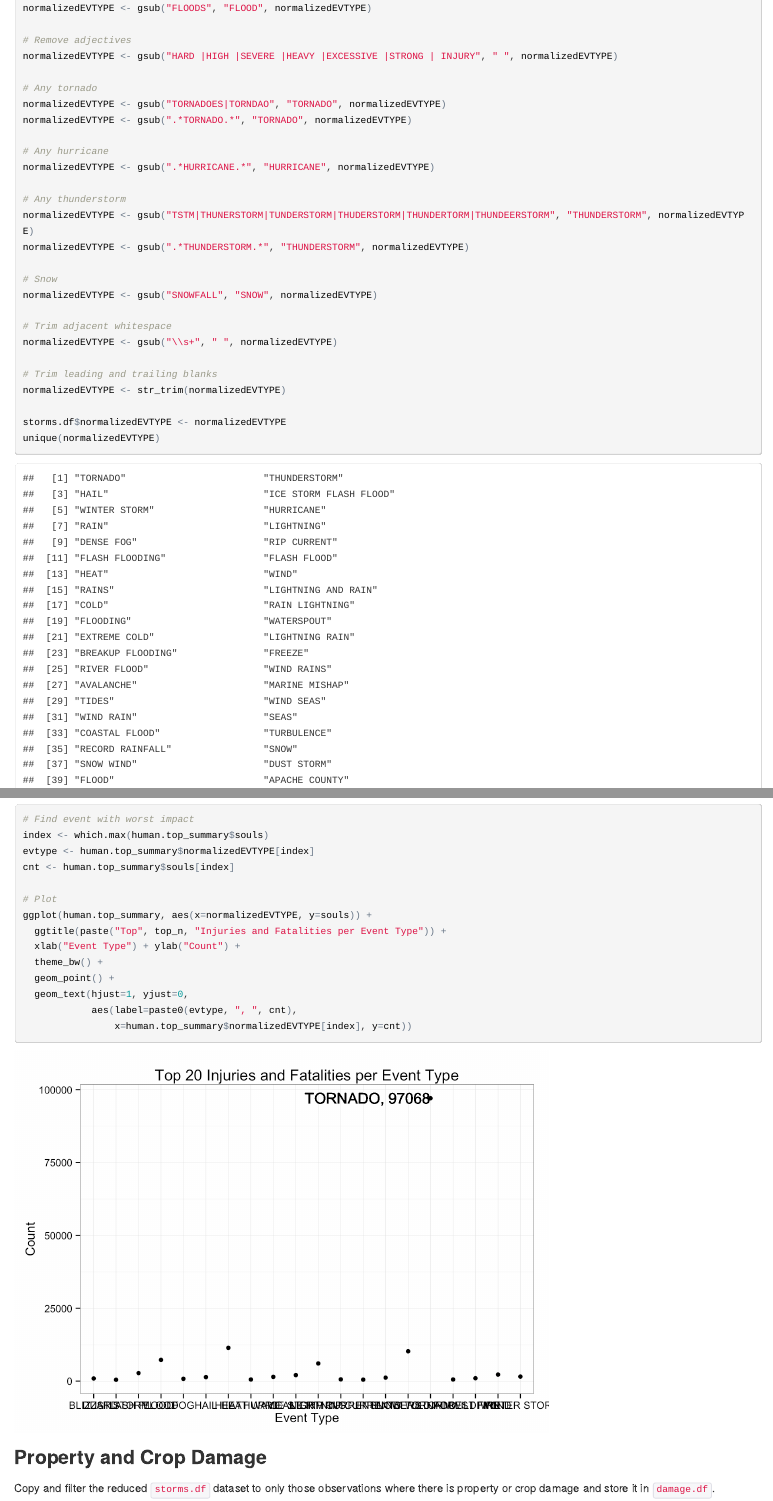
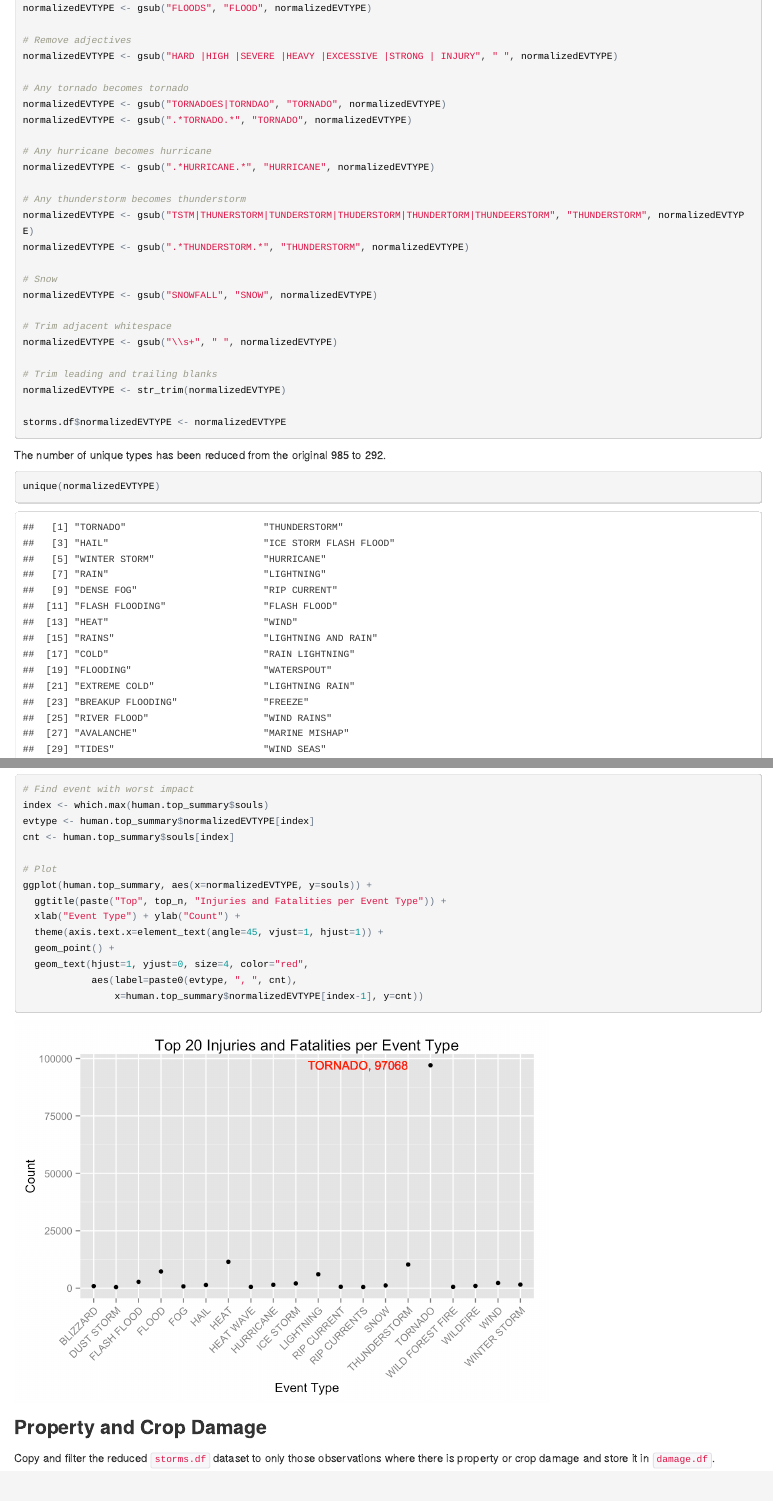
Before and after one commit to kenklin/noaa-severe-weather, an R Markdown document (noaa-severe-weather.Rmd): the page in a window 1100 px wide, from 8090 px down, and a second part further down, joined at a grey line. The pictures show the output file noaa-severe-weather.html that the author committed with the source, opened offline.

Commit message:
Angled X labels

````diff
--- a/noaa-severe-weather.Rmd
+++ b/noaa-severe-weather.Rmd
@@ -119,14 +119,14 @@ normalizedEVTYPE <- gsub("FLOODS", "FLOOD", normalizedEVTYPE)
 # Remove adjectives
 normalizedEVTYPE <- gsub("HARD |HIGH |SEVERE |HEAVY |EXCESSIVE |STRONG | INJURY", " ", normalizedEVTYPE)
 
-# Any tornado
+# Any tornado becomes tornado
 normalizedEVTYPE <- gsub("TORNADOES|TORNDAO", "TORNADO", normalizedEVTYPE)
 normalizedEVTYPE <- gsub(".*TORNADO.*", "TORNADO", normalizedEVTYPE)
 
-# Any hurricane
+# Any hurricane becomes hurricane
 normalizedEVTYPE <- gsub(".*HURRICANE.*", "HURRICANE", normalizedEVTYPE)
 
-# Any thunderstorm
+# Any thunderstorm becomes thunderstorm
 normalizedEVTYPE <- gsub("TSTM|THUNERSTORM|TUNDERSTORM|THUDERSTORM|THUNDERTORM|THUNDEERSTORM", "THUNDERSTORM", normalizedEVTYPE)
 normalizedEVTYPE <- gsub(".*THUNDERSTORM.*", "THUNDERSTORM", normalizedEVTYPE)
 
@@ -140,4 +140,3 @@ normalizedEVTYPE <- gsub("\\s+", " ", normalizedEVTYPE)
 normalizedEVTYPE <- str_trim(normalizedEVTYPE)
 
 storms.df$normalizedEVTYPE <- normalizedEVTYPE
-unique(normalizedEVTYPE)
@@ -192,9 +190,9 @@ cnt <- human.top_summary$souls[index]
 ggplot(human.top_summary, aes(x=normalizedEVTYPE, y=souls)) +
   ggtitle(paste("Top", top_n, "Injuries and Fatalities per Event Type")) +
   xlab("Event Type") + ylab("Count") +
-  theme_bw() +
+  theme(axis.text.x=element_text(angle=45, vjust=1, hjust=1)) +
   geom_point() +
-  geom_text(hjust=1, yjust=0,
+  geom_text(hjust=1, yjust=0, size=4, color="red",
             aes(label=paste0(evtype, ", ", cnt),
                 x=human.top_summary$normalizedEVTYPE[index-1], y=cnt))
 ```
````
Also changed, not shown: noaa-severe-weather.html, noaa-severe-weather_files/figure-html/unnamed-chunk-12-1.png, noaa-severe-weather_files/figure-html/unnamed-chunk-17-1.png, noaa-severe-weather.Rmd (7 more changed lines).
